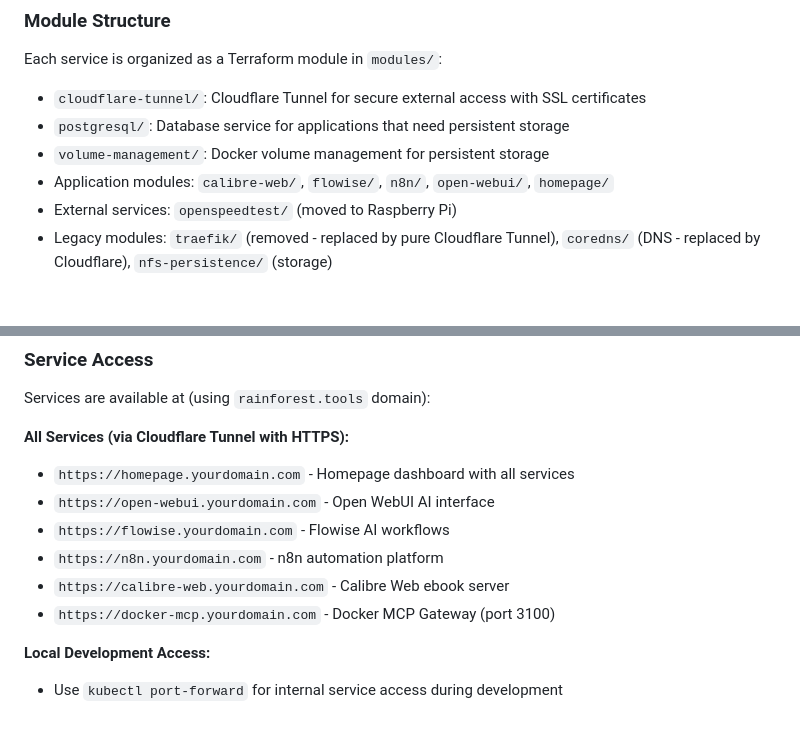
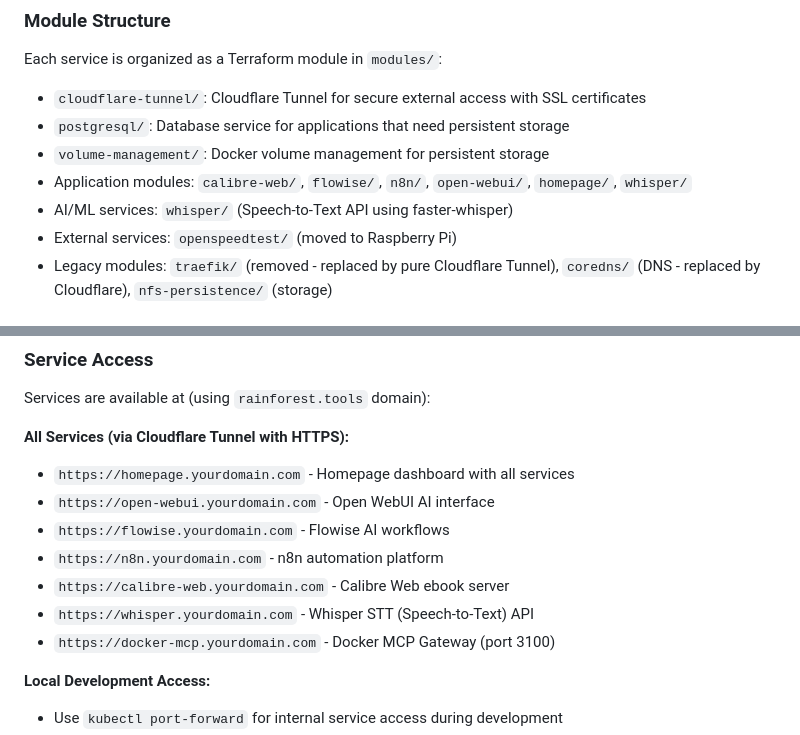
Before and after one commit to rainforest-dev/rainforest-homelab, a Markdown page: CLAUDE.md, 2 parts joined by grey strips. Rendered like a GitHub page.

```diff
--- a/CLAUDE.md
+++ b/CLAUDE.md
@@ -21,7 +21,8 @@ Each service is organized as a Terraform module in `modules/`:
 - `cloudflare-tunnel/`: Cloudflare Tunnel for secure external access with SSL certificates
 - `postgresql/`: Database service for applications that need persistent storage
 - `volume-management/`: Docker volume management for persistent storage
-- Application modules: `calibre-web/`, `flowise/`, `n8n/`, `open-webui/`, `homepage/`
+- Application modules: `calibre-web/`, `flowise/`, `n8n/`, `open-webui/`, `homepage/`, `whisper/`
+- AI/ML services: `whisper/` (Speech-to-Text API using faster-whisper)
 - External services: `openspeedtest/` (moved to Raspberry Pi)
 - Legacy modules: `traefik/` (removed - replaced by pure Cloudflare Tunnel), `coredns/` (DNS - replaced by Cloudflare), `nfs-persistence/` (storage)
 
@@ -140,6 +141,7 @@ Services are available at (using `rainforest.tools` domain):
 - `https://flowise.yourdomain.com` - Flowise AI workflows
 - `https://n8n.yourdomain.com` - n8n automation platform
 - `https://calibre-web.yourdomain.com` - Calibre Web ebook server
+- `https://whisper.yourdomain.com` - Whisper STT (Speech-to-Text) API
 - `https://docker-mcp.yourdomain.com` - Docker MCP Gateway (port 3100)
 
 **Local Development Access:**
```
Also changed, not shown: other parts of CLAUDE.md (+147 -0 lines).
